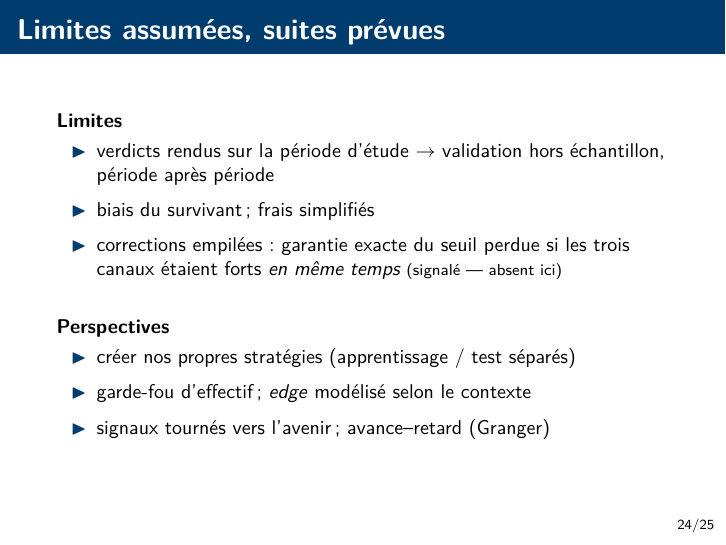
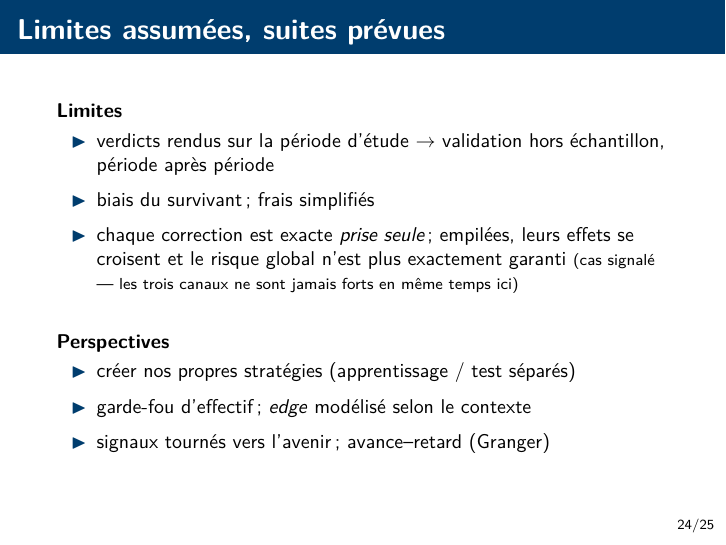
Before and after one commit to nkkonsult/TradingMonitor, LaTeX slides (rapport/soutenance/soutenance.tex): page 24 of 25. Compiled offline with pdfLaTeX.

Commit message:
Diapos : reformulation limite des corrections empilees
Co-Authored-By: Claude Fable 5 <noreply@anthropic.com>

```diff
--- a/rapport/soutenance/soutenance.tex
+++ b/rapport/soutenance/soutenance.tex
@@ -809,9 +809,10 @@
     \item verdicts rendus sur la période d'étude $\to$ validation hors
       échantillon, période après période
     \item biais du survivant ; frais simplifiés
-    \item corrections empilées : garantie exacte du seuil perdue si les trois
-      canaux étaient forts \emph{en même temps} {\footnotesize (signalé ---
-      absent ici)}
+    \item chaque correction est exacte \emph{prise seule} ; empilées, leurs
+      effets se croisent et le risque global n'est plus exactement garanti
+      {\footnotesize (cas signalé --- les trois canaux ne sont jamais forts
+      en même temps ici)}
   \end{itemize}
   \vspace{5mm}
   \textbf{Perspectives}
```
Also changed, not shown: rapport/soutenance/soutenance.pdf.
